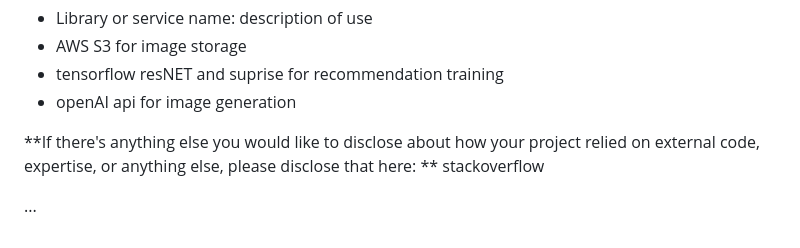
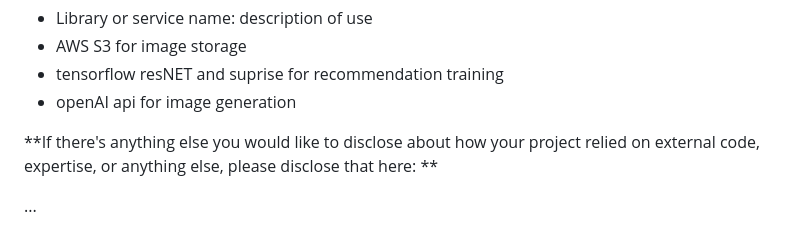
Before and after one commit to csci5117s24/project-1-404notfound, a Markdown page: README.md, the part around the change. GitHub-like rendering.

```diff
--- a/README.md
+++ b/README.md
@@ -112,6 +112,6 @@ Please do not document required libraries. or libraries that are mentioned in th
 **If there's anything else you would like to disclose about how your project
 relied on external code, expertise, or anything else, please disclose that
 here:
-** stackoverflow
+**
 
 ...
```
